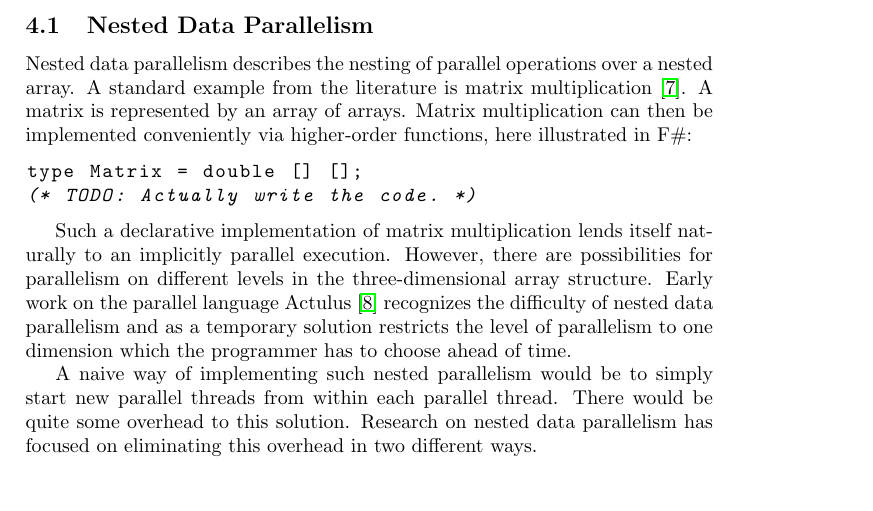
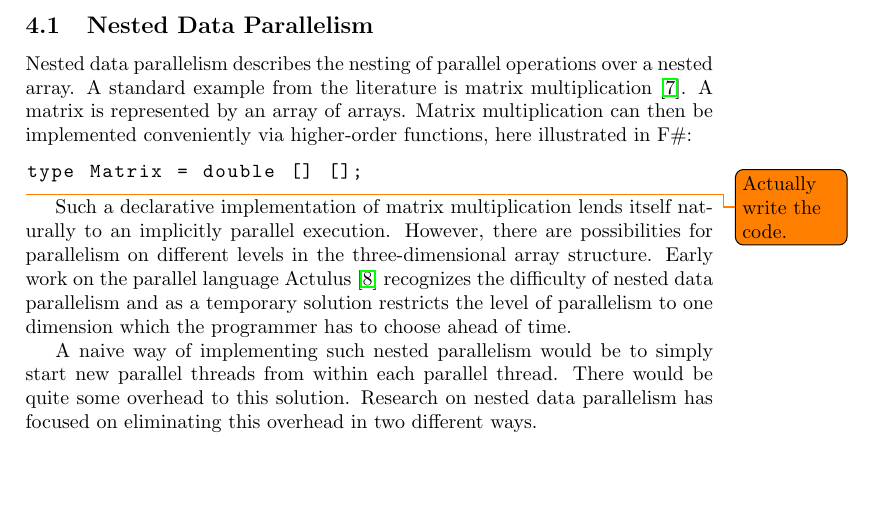
Before and after one commit to popular-parallel-programming/literature-review, a LaTeX document (literature-review.tex): part of page 7 of 14, cut so that both start at the same text. Compiled offline with pdfLaTeX.

Commit message:
use \todo instead of inline comment

```diff
--- a/literature-review.tex
+++ b/literature-review.tex
@@ -373,8 +373,8 @@ in F\#:
 
 \begin{lstlisting}[language=ML]
 type Matrix = double [] [];
-(* TODO: Actually write the code. *)
 \end{lstlisting}
+\todo{Actually write the code.}
 
 Such a declarative implementation of matrix multiplication lends
 itself naturally to an implicitly parallel execution. However, there
```
